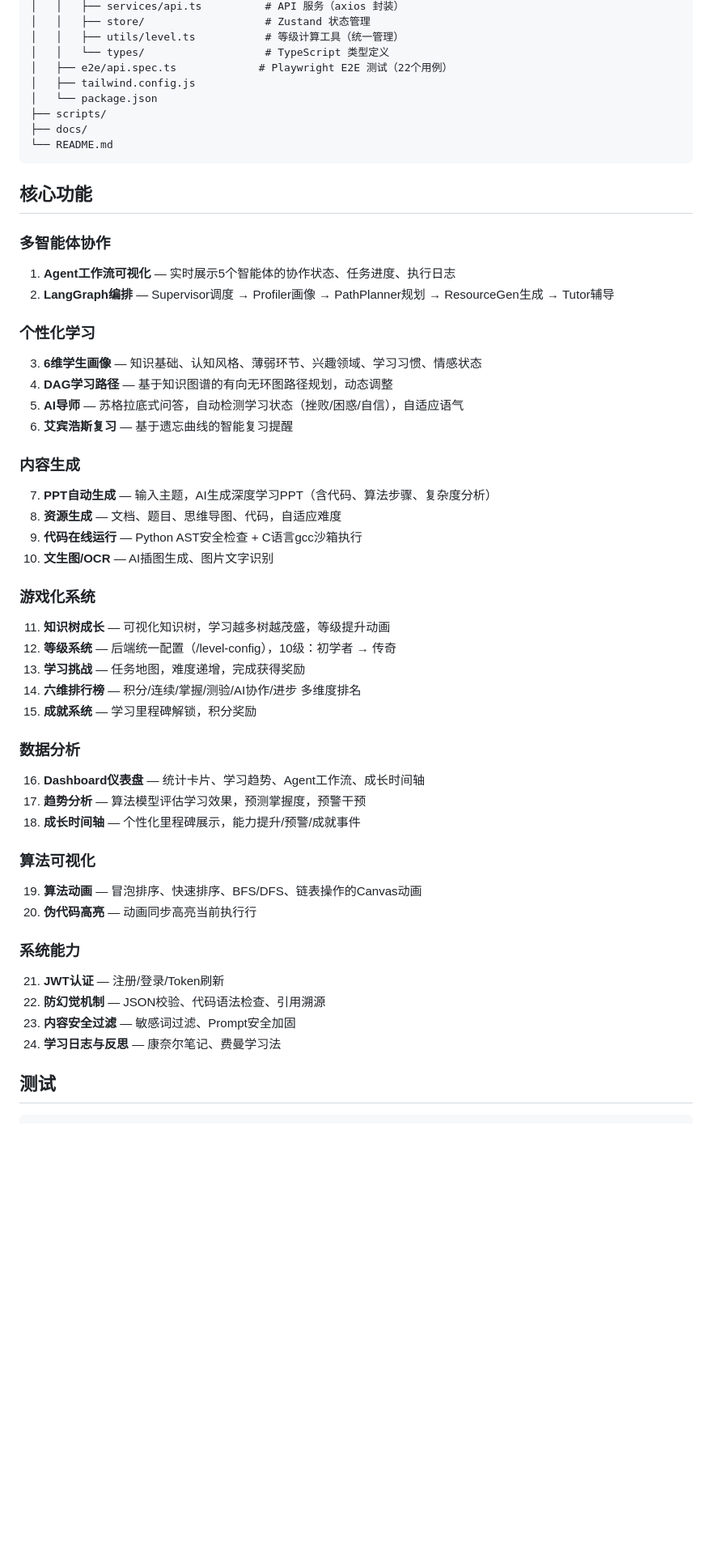
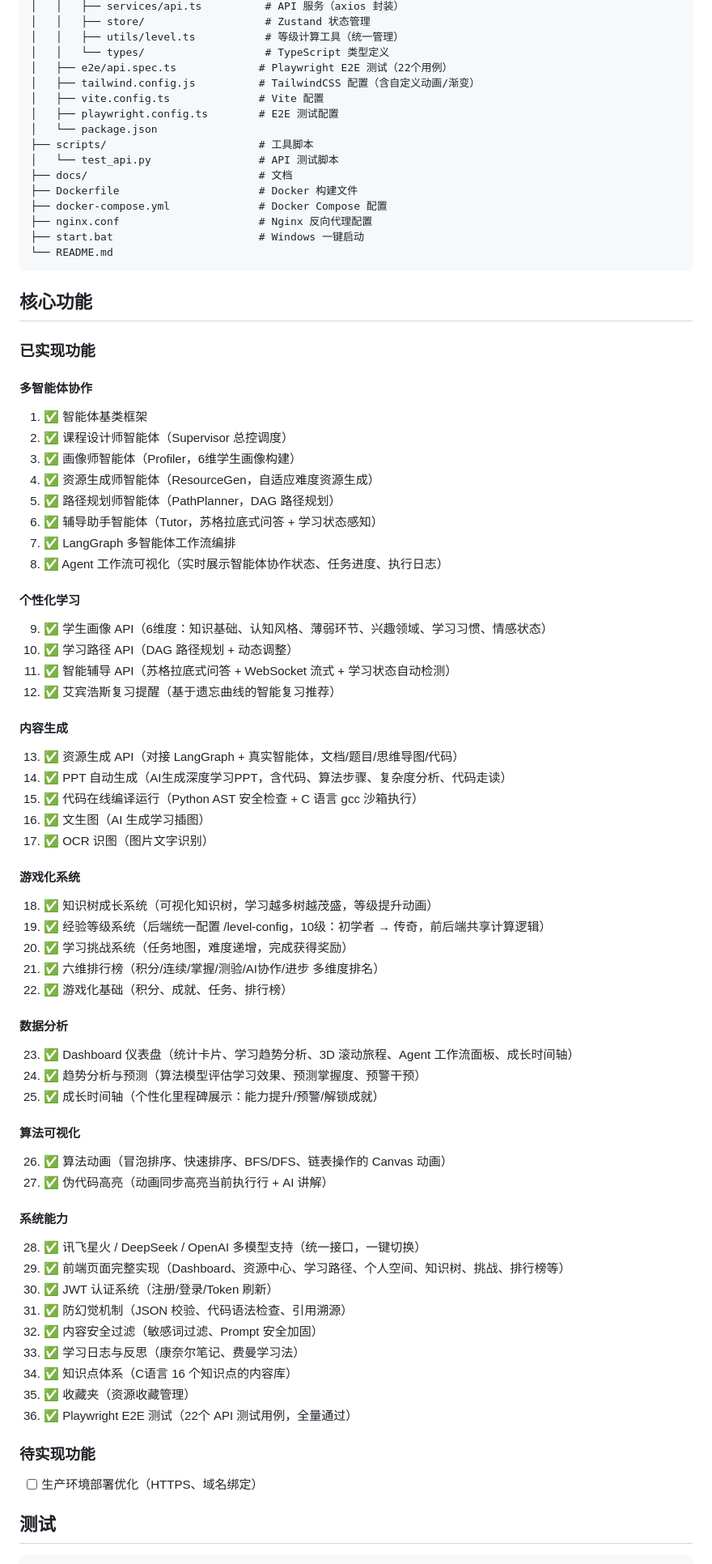
Before and after one commit to Vizzi-cyber/A3, a Markdown page: README.md, the part around one of its changes. Shown at 81% size. GitHub-like rendering; blank space fills up the shorter version.

Commit message:
docs: README 补充完整功能清单（✅ 打勾模块）和项目结构细节
Co-Authored-By: Claude Opus 4.7 <noreply@anthropic.com>

````diff
--- a/README.md
+++ b/README.md
@@ -165,52 +170,76 @@ A3_项目框架/
 │   │   ├── utils/level.ts           # 等级计算工具（统一管理）
 │   │   └── types/                   # TypeScript 类型定义
 │   ├── e2e/api.spec.ts             # Playwright E2E 测试（22个用例）
-│   ├── tailwind.config.js
+│   ├── tailwind.config.js          # TailwindCSS 配置（含自定义动画/渐变）
+│   ├── vite.config.ts              # Vite 配置
+│   ├── playwright.config.ts        # E2E 测试配置
 │   └── package.json
-├── scripts/
-├── docs/
+├── scripts/                        # 工具脚本
+│   └── test_api.py                 # API 测试脚本
+├── docs/                           # 文档
+├── Dockerfile                      # Docker 构建文件
+├── docker-compose.yml              # Docker Compose 配置
+├── nginx.conf                      # Nginx 反向代理配置
+├── start.bat                       # Windows 一键启动
 └── README.md
 ```
 
 ## 核心功能
 
-### 多智能体协作
-1. **Agent工作流可视化** — 实时展示5个智能体的协作状态、任务进度、执行日志
-2. **LangGraph编排** — Supervisor调度 → Profiler画像 → PathPlanner规划 → ResourceGen生成 → Tutor辅导
+### 已实现功能
 
-### 个性化学习
-3. **6维学生画像** — 知识基础、认知风格、薄弱环节、兴趣领域、学习习惯、情感状态
-4. **DAG学习路径** — 基于知识图谱的有向无环图路径规划，动态调整
-5. **AI导师** — 苏格拉底式问答，自动检测学习状态（挫败/困惑/自信），自适应语气
-6. **艾宾浩斯复习** — 基于遗忘曲线的智能复习提醒
+#### 多智能体协作
+1. ✅ 智能体基类框架
+2. ✅ 课程设计师智能体（Supervisor 总控调度）
+3. ✅ 画像师智能体（Profiler，6维学生画像构建）
+4. ✅ 资源生成师智能体（ResourceGen，自适应难度资源生成）
+5. ✅ 路径规划师智能体（PathPlanner，DAG 路径规划）
+6. ✅ 辅导助手智能体（Tutor，苏格拉底式问答 + 学习状态感知）
+7. ✅ LangGraph 多智能体工作流编排
+8. ✅ Agent 工作流可视化（实时展示智能体协作状态、任务进度、执行日志）
 
-### 内容生成
-7. **PPT自动生成** — 输入主题，AI生成深度学习PPT（含代码、算法步骤、复杂度分析）
-8. **资源生成** — 文档、题目、思维导图、代码，自适应难度
-9. **代码在线运行** — Python AST安全检查 + C语言gcc沙箱执行
-10. **文生图/OCR** — AI插图生成、图片文字识别
+#### 个性化学习
+9. ✅ 学生画像 API（6维度：知识基础、认知风格、薄弱环节、兴趣领域、学习习惯、情感状态）
+10. ✅ 学习路径 API（DAG 路径规划 + 动态调整）
+11. ✅ 智能辅导 API（苏格拉底式问答 + WebSocket 流式 + 学习状态自动检测）
+12. ✅ 艾宾浩斯复习提醒（基于遗忘曲线的智能复习推荐）
 
-### 游戏化系统
-11. **知识树成长** — 可视化知识树，学习越多树越茂盛，等级提升动画
-12. **等级系统** — 后端统一配置（/level-config），10级：初学者 → 传奇
-13. **学习挑战** — 任务地图，难度递增，完成获得奖励
-14. **六维排行榜** — 积分/连续/掌握/测验/AI协作/进步 多维度排名
-15. **成就系统** — 学习里程碑解锁，积分奖励
+#### 内容生成
+13. ✅ 资源生成 API（对接 LangGraph + 真实智能体，文档/题目/思维导图/代码）
+14. ✅ PPT 自动生成（AI生成深度学习PPT，含代码、算法步骤、复杂度分析、代码走读）
+15. ✅ 代码在线编译运行（Python AST 安全检查 + C 语言 gcc 沙箱执行）
+16. ✅ 文生图（AI 生成学习插图）
+17. ✅ OCR 识图（图片文字识别）
 
-### 数据分析
-16. **Dashboard仪表盘** — 统计卡片、学习趋势、Agent工作流、成长时间轴
-17. **趋势分析** — 算法模型评估学习效果，预测掌握度，预警干预
-18. **成长时间轴** — 个性化里程碑展示，能力提升/预警/成就事件
+#### 游戏化系统
+18. ✅ 知识树成长系统（可视化知识树，学习越多树越茂盛，等级提升动画）
+19. ✅ 经验等级系统（后端统一配置 /level-config，10级：初学者 → 传奇，前后端共享计算逻辑）
+20. ✅ 学习挑战系统（任务地图，难度递增，完成获得奖励）
+21. ✅ 六维排行榜（积分/连续/掌握/测验/AI协作/进步 多维度排名）
+22. ✅ 游戏化基础（积分、成就、任务、排行榜）
 
-### 算法可视化
-19. **算法动画** — 冒泡排序、快速排序、BFS/DFS、链表操作的Canvas动画
-20. **伪代码高亮** — 动画同步高亮当前执行行
+#### 数据分析
+23. ✅ Dashboard 仪表盘（统计卡片、学习趋势分析、3D 滚动旅程、Agent 工作流面板、成长时间轴）
+24. ✅ 趋势分析与预测（算法模型评估学习效果、预测掌握度、预警干预）
+25. ✅ 成长时间轴（个性化里程碑展示：能力提升/预警/解锁成就）
 
-### 系统能力
-21. **JWT认证** — 注册/登录/Token刷新
-22. **防幻觉机制** — JSON校验、代码语法检查、引用溯源
-23. **内容安全过滤** — 敏感词过滤、Prompt安全加固
-24. **学习日志与反思** — 康奈尔笔记、费曼学习法
+#### 算法可视化
+26. ✅ 算法动画（冒泡排序、快速排序、BFS/DFS、链表操作的 Canvas 动画）
+27. ✅ 伪代码高亮（动画同步高亮当前执行行 + AI 讲解）
+
+#### 系统能力
+28. ✅ 讯飞星火 / DeepSeek / OpenAI 多模型支持（统一接口，一键切换）
+29. ✅ 前端页面完整实现（Dashboard、资源中心、学习路径、个人空间、知识树、挑战、排行榜等）
+30. ✅ JWT 认证系统（注册/登录/Token 刷新）
+31. ✅ 防幻觉机制（JSON 校验、代码语法检查、引用溯源）
+32. ✅ 内容安全过滤（敏感词过滤、Prompt 安全加固）
+33. ✅ 学习日志与反思（康奈尔笔记、费曼学习法）
+34. ✅ 知识点体系（C语言 16 个知识点的内容库）
+35. ✅ 收藏夹（资源收藏管理）
+36. ✅ Playwright E2E 测试（22个 API 测试用例，全量通过）
+
+### 待实现功能
+- [ ] 生产环境部署优化（HTTPS、域名绑定）
 
 ## 测试
 
````
Also changed, not shown: other parts of README.md (+9 -4 lines).
